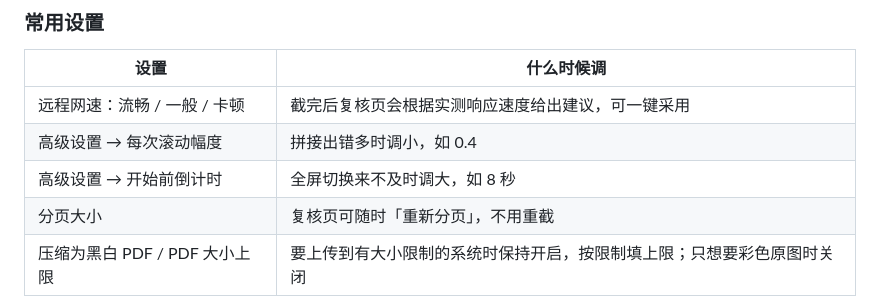
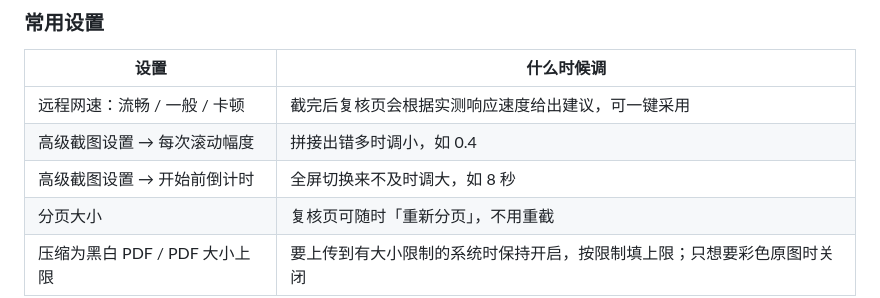
Before and after one commit to Alanggggg/AutoDocCap, a Markdown page: README.md, the part around the change. Rendered like a GitHub page.

```diff
--- a/README.md
+++ b/README.md
@@ -73,8 +73,8 @@ xattr -dr com.apple.quarantine /Applications/AutoDocCap.app
 | 设置 | 什么时候调 |
 |---|---|
 | 远程网速：流畅 / 一般 / 卡顿 | 截完后复核页会根据实测响应速度给出建议，可一键采用 |
-| 高级设置 → 每次滚动幅度 | 拼接出错多时调小，如 0.4 |
-| 高级设置 → 开始前倒计时 | 全屏切换来不及时调大，如 8 秒 |
+| 高级截图设置 → 每次滚动幅度 | 拼接出错多时调小，如 0.4 |
+| 高级截图设置 → 开始前倒计时 | 全屏切换来不及时调大，如 8 秒 |
 | 分页大小 | 复核页可随时「重新分页」，不用重截 |
 | 压缩为黑白 PDF / PDF 大小上限 | 要上传到有大小限制的系统时保持开启，按限制填上限；只想要彩色原图时关闭 |
 
```
Also changed, not shown: assets/AutoDocCap.png (added), 5 other files.
